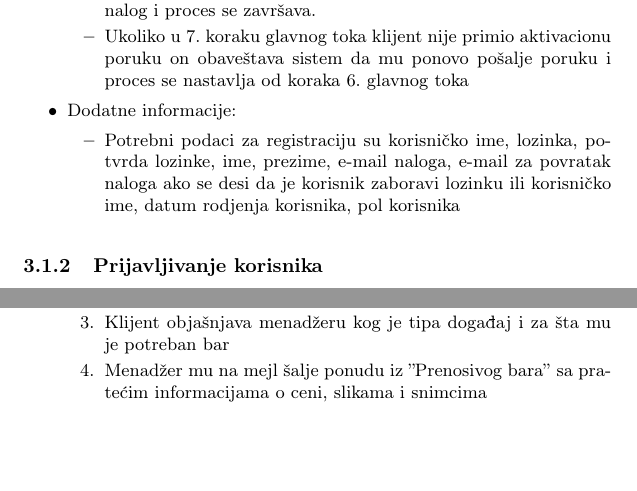
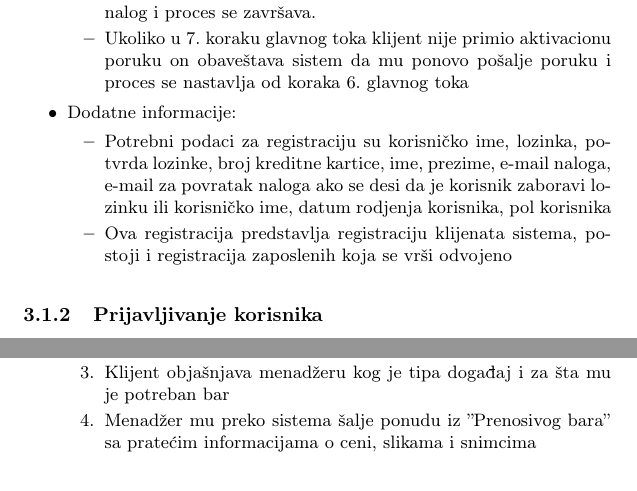
Before and after one commit to milicagaljak/ISZaDumaGroup, a LaTeX document (docs/main.tex): two parts of pages 4 and 8 of 22, joined at a grey line, cut so that both start at the same text, the shorter picture padded with empty space. Compiled offline with pdfLaTeX.

Commit message:
dodatne informacije u opisu

```diff
--- a/docs/main.tex
+++ b/docs/main.tex
@@ -163,7 +163,8 @@ Osnovna svrha sistema je da omogući korisnicima da njihov događaj izgleda onak
         \end{itemize}
     \item Dodatne informacije:
         \begin{itemize}
-            \item Potrebni podaci za registraciju su korisničko ime, lozinka, potvrda lozinke, ime, prezime, e-mail naloga, e-mail za povratak naloga ako se desi da je korisnik zaboravi lozinku ili korisničko ime, datum rodjenja korisnika, pol korisnika
+            \item Potrebni podaci za registraciju su korisničko ime, lozinka, potvrda lozinke, broj kreditne kartice, ime, prezime, e-mail naloga, e-mail za povratak naloga ako se desi da je korisnik zaboravi lozinku ili korisničko ime, datum rodjenja korisnika, pol korisnika
+            \item Ova registracija predstavlja registraciju klijenata sistema, postoji i registracija zaposlenih koja se vrši odvojeno
         \end{itemize}
 \end{itemize}
 
@@ -271,8 +273,8 @@ Osnovna svrha sistema je da omogući korisnicima da njihov događaj izgleda onak
     \item Glavni tok:
         \begin{enumerate}
 		    \item Klijent se opredeljuje za uslugu ''Prenosivi bar''
-		    \item Klijent stupa u kontakt sa menadžerom za ovu uslugu
+		    \item Klijent preko sistema stupa u kontakt sa menadžerom za ovu uslugu
 		    \item Klijent objašnjava menadžeru kog je tipa događaj i za šta mu je potreban bar
-		    \item Menadžer mu na mejl šalje ponudu iz ''Prenosivog bara'' sa pratećim informacijama o ceni, slikama i snimcima
-		    \item Klijent bira sadržaj koji želi iz ponude
+		    \item Menadžer mu preko sistema šalje ponudu iz ''Prenosivog bara'' sa pratećim informacijama o ceni, slikama i snimcima
+		    \item Klijent bira sadržaj koji želi iz ponude i to se belezi u sistem
 		    \item Klijent dogovara sa menadzerom detalje o datumu događaja, njegovom trajanju, dodatnim zahtevima i upitima
```
Also changed, not shown: docs/Informacioni_sistemi.pdf, docs/main.tex (9 more changed lines).
